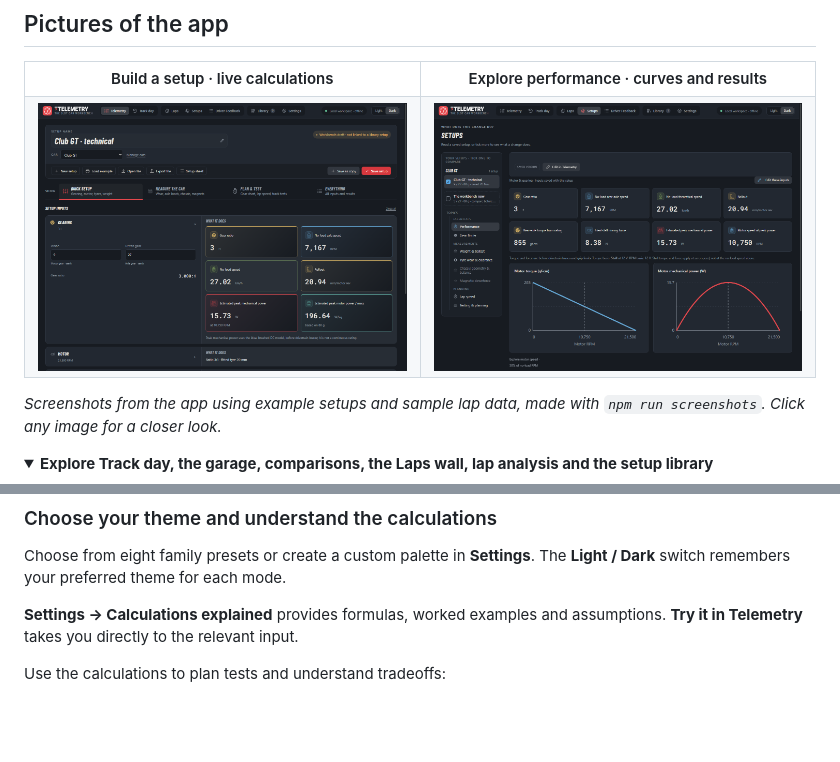
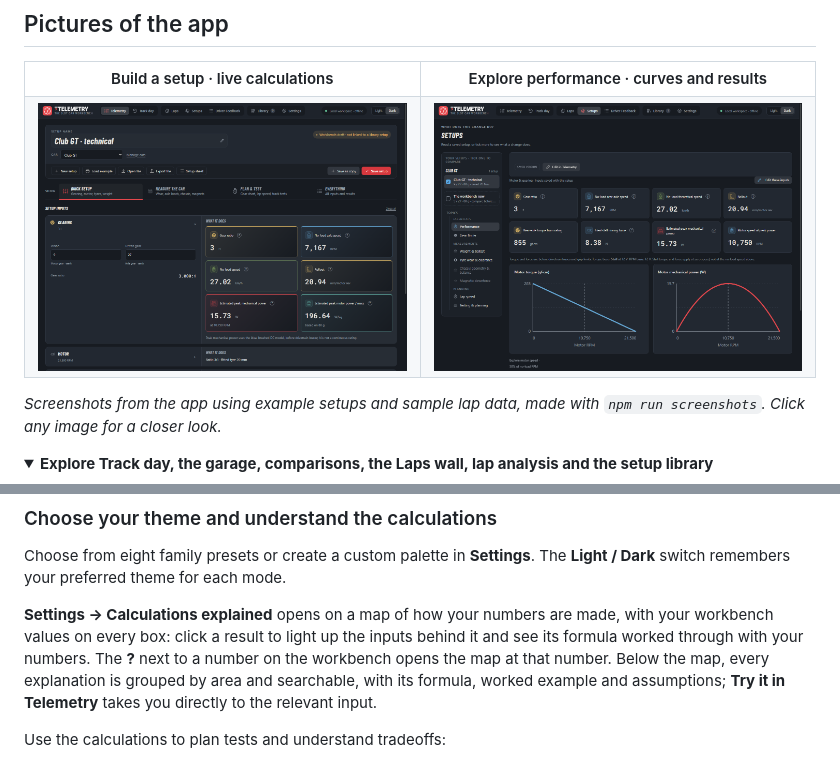
Before and after one commit to theDutchmanJames/SlotForgeTelemetry, a Markdown page: README.md, 2 parts joined by grey strips. Rendered like a GitHub page; pictures changed too: docs/screenshots/analyze.png, docs/screenshots/telemetry.png; folded sections open; blank space fills up the shorter version.

```diff
--- a/README.md
+++ b/README.md
@@ -291,7 +291,7 @@ Keep backup files somewhere separate from the computer running the app. Recovery
 
 Choose from eight family presets or create a custom palette in **Settings**. The **Light / Dark** switch remembers your preferred theme for each mode.
 
-**Settings → Calculations explained** provides formulas, worked examples and assumptions. **Try it in Telemetry** takes you directly to the relevant input.
+**Settings → Calculations explained** opens on a map of how your numbers are made, with your workbench values on every box: click a result to light up the inputs behind it and see its formula worked through with your numbers. The **?** next to a number on the workbench opens the map at that number. Below the map, every explanation is grouped by area and searchable, with its formula, worked example and assumptions; **Try it in Telemetry** takes you directly to the relevant input.
 
 Use the calculations to plan tests and understand tradeoffs:
 
```
Also changed, not shown: CHANGELOG.md (+7 -0 lines), docs/REMAKE-INVENTORY.md (+1 -1 lines), docs/screenshots/lap-analysis.png, docs/screenshots/laps.png, docs/screenshots/library.png, docs/screenshots/trackday.png, 10 other files.
